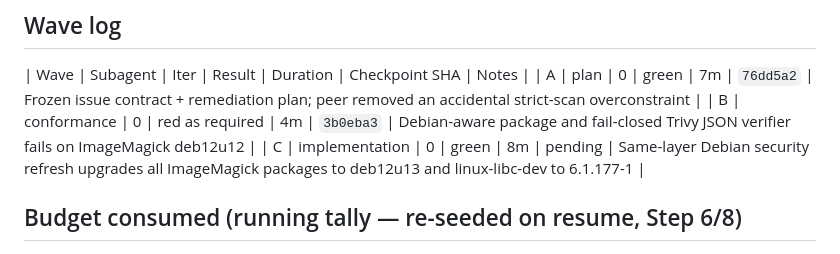
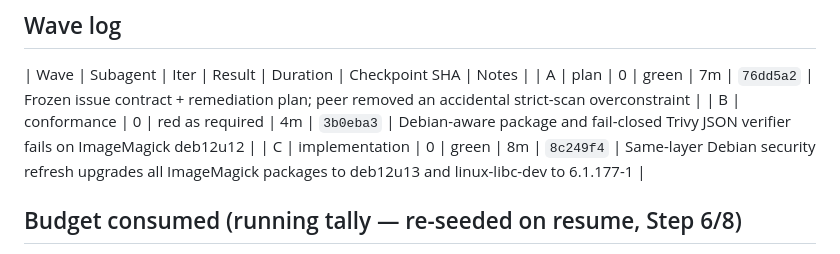
Before and after one commit to maximalfocus/coding-agent-sandbox, a Markdown page: .cdd-auto/run.md, the part around the change. GitHub-like rendering.

Commit message:
auto: record wave C checkpoint

```diff
--- a/.cdd-auto/run.md
+++ b/.cdd-auto/run.md
@@ -17,7 +17,7 @@ Four scenarios require patched ImageMagick-family and linux-libc-dev versions, f
 | Wave | Subagent | Iter | Result | Duration | Checkpoint SHA | Notes |
 | A | plan | 0 | green | 7m | `76dd5a2` | Frozen issue contract + remediation plan; peer removed an accidental strict-scan overconstraint |
 | B | conformance | 0 | red as required | 4m | `3b0eba3` | Debian-aware package and fail-closed Trivy JSON verifier fails on ImageMagick deb12u12 |
-| C | implementation | 0 | green | 8m | pending | Same-layer Debian security refresh upgrades all ImageMagick packages to deb12u13 and linux-libc-dev to 6.1.177-1 |
+| C | implementation | 0 | green | 8m | `8c249f4` | Same-layer Debian security refresh upgrades all ImageMagick packages to deb12u13 and linux-libc-dev to 6.1.177-1 |
 
 ## Budget consumed (running tally — re-seeded on resume, Step 6/8)
 - Directed-loop tokens: 0 / 200k
```
